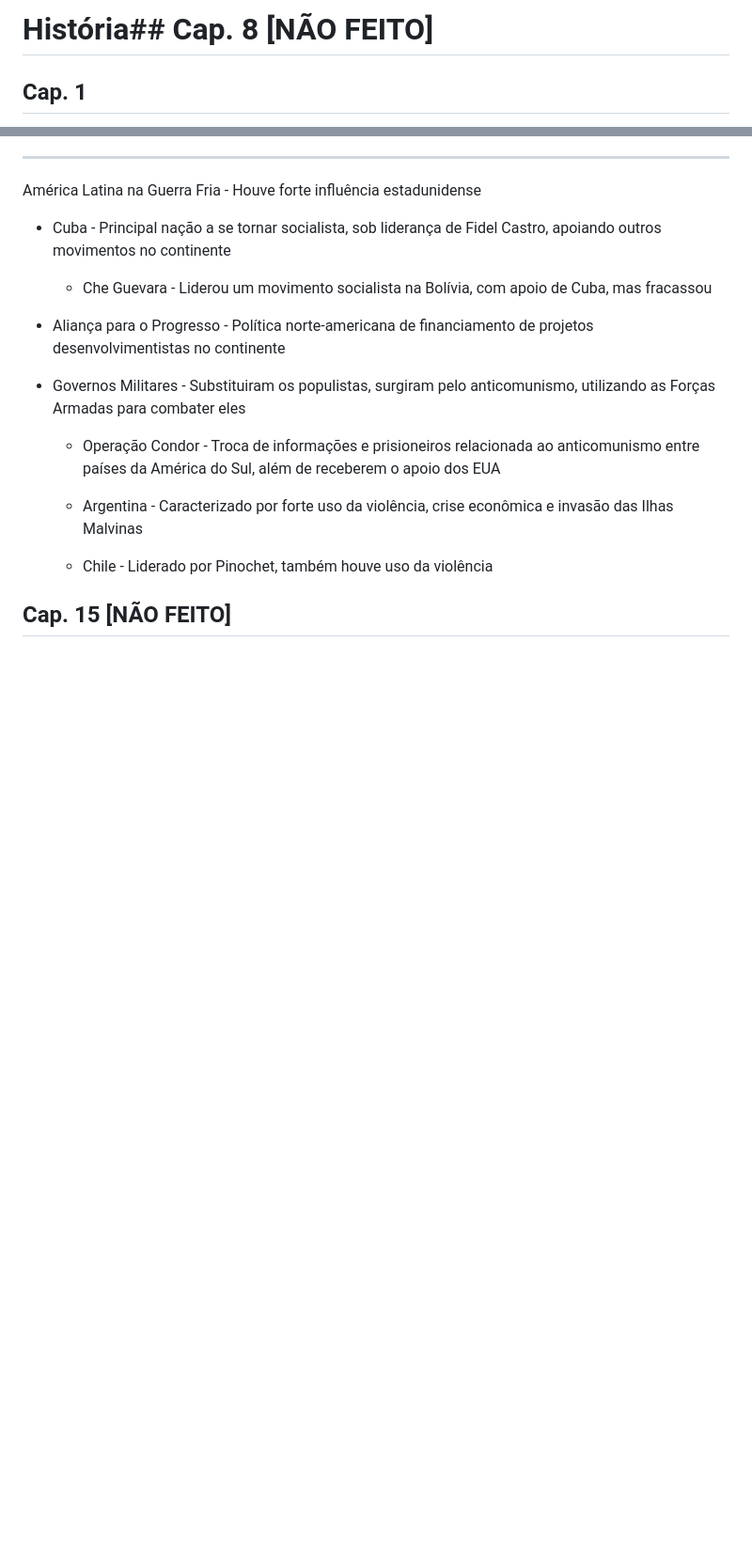
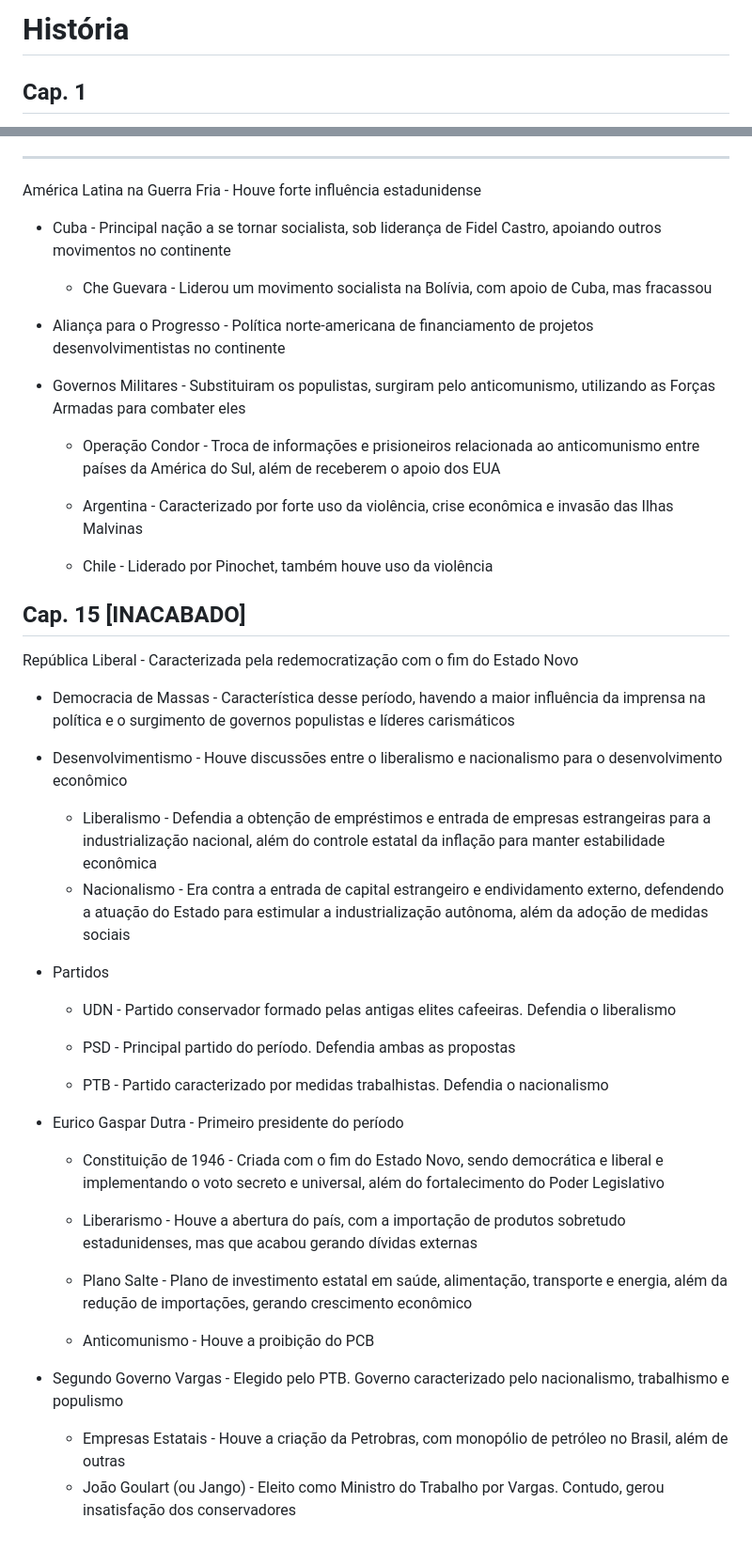
Before and after one commit to nicsamp/revisao, a Markdown page: current/historia.md, 2 parts joined by grey strips. Shown at 94% size. GitHub-like rendering; blank space fills up the shorter version.

Commit message:
cap. 15 história iniciado

```diff
--- a/current/historia.md
+++ b/current/historia.md
@@ -1,4 +1,4 @@
-# História## Cap. 8 [NÃO FEITO]
+# História
 
 ## Cap. 1
 
@@ -866,4 +866,30 @@ América Latina na Guerra Fria - Houve forte influência estadunidense
 
   - Chile - Liderado por Pinochet, também houve uso da violência
 
-## Cap. 15 [NÃO FEITO]
+## Cap. 15 [INACABADO]
+
+República Liberal - Caracterizada pela redemocratização com o fim do Estado Novo
+
+- Democracia de Massas - Característica desse período, havendo a maior influência da imprensa na política e o surgimento de governos populistas e líderes carismáticos
+- Desenvolvimentismo - Houve discussões entre o liberalismo e nacionalismo para o desenvolvimento econômico
+  - Liberalismo - Defendia a obtenção de empréstimos e entrada de empresas estrangeiras para a industrialização nacional, além do controle estatal da inflação para manter estabilidade econômica
+  - Nacionalismo - Era contra a entrada de capital estrangeiro e endividamento externo, defendendo a atuação do Estado para estimular a industrialização autônoma, além da adoção de medidas sociais
+- Partidos
+  - UDN - Partido conservador formado pelas antigas elites cafeeiras. Defendia o liberalismo
+
+  - PSD - Principal partido do período. Defendia ambas as propostas
+
+  - PTB - Partido caracterizado por medidas trabalhistas. Defendia o nacionalismo
+
+- Eurico Gaspar Dutra - Primeiro presidente do período
+
+  - Constituição de 1946 - Criada com o fim do Estado Novo, sendo democrática e liberal e implementando o voto secreto e universal, além do fortalecimento do Poder Legislativo
+
+  - Liberarismo - Houve a abertura do país, com a importação de produtos sobretudo estadunidenses, mas que acabou gerando dívidas externas
+
+  - Plano Salte - Plano de investimento estatal em saúde, alimentação, transporte e energia, além da redução de importações, gerando crescimento econômico
+
+  - Anticomunismo - Houve a proibição do PCB
+- Segundo Governo Vargas - Elegido pelo PTB. Governo caracterizado pelo nacionalismo, trabalhismo e populismo
+  - Empresas Estatais - Houve a criação da Petrobras, com monopólio de petróleo no Brasil, além de outras
+  - João Goulart (ou Jango) - Eleito como Ministro do Trabalho por Vargas. Contudo, gerou insatisfação dos conservadores
```
